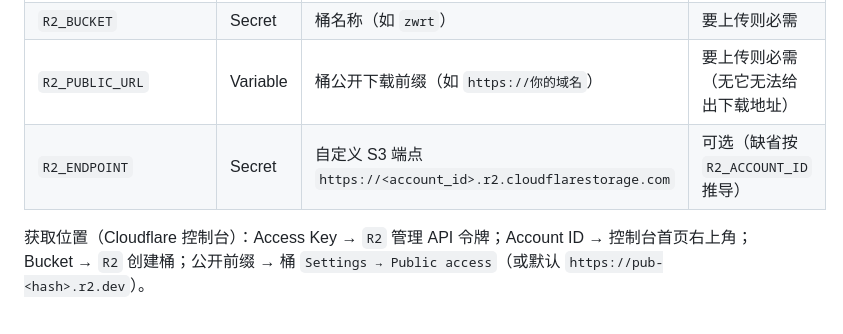
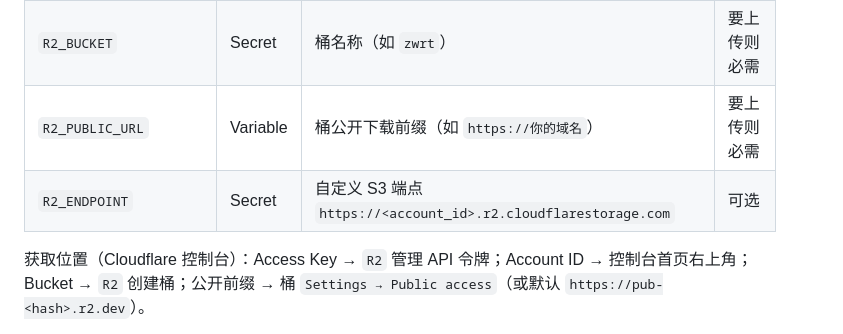
Before and after one commit to KuwiNet/ZWRT, a Markdown page: README.md, the part around the change. GitHub-like rendering.

Commit message:
docs: 更新 README（fork 私有库 / 安全事项 / 在线构建器 / 去中心化说明）

```diff
--- a/README.md
+++ b/README.md
@@ -98,8 +98,8 @@
 | `R2_ACCESS_KEY_ID` | Secret | R2 S3 Access Key ID | 要上传则必需 |
 | `R2_SECRET_ACCESS_KEY` | Secret | R2 S3 Secret Access Key | 要上传则必需 |
 | `R2_BUCKET` | Secret | 桶名称（如 `zwrt`） | 要上传则必需 |
-| `R2_PUBLIC_URL` | Variable | 桶公开下载前缀（如 `https://你的域名`） | 要上传则必需（无它无法给出下载地址） |
-| `R2_ENDPOINT` | Secret | 自定义 S3 端点 `https://<account_id>.r2.cloudflarestorage.com` | 可选（缺省按 `R2_ACCOUNT_ID` 推导） |
+| `R2_PUBLIC_URL` | Variable | 桶公开下载前缀（如 `https://你的域名`） | 要上传则必需 |
+| `R2_ENDPOINT` | Secret | 自定义 S3 端点 `https://<account_id>.r2.cloudflarestorage.com` | 可选 |
 
 获取位置（Cloudflare 控制台）：Access Key → `R2` 管理 API 令牌；Account ID → 控制台首页右上角；Bucket → `R2` 创建桶；公开前缀 → 桶 `Settings → Public access`（或默认 `https://pub-<hash>.r2.dev`）。
 
```
